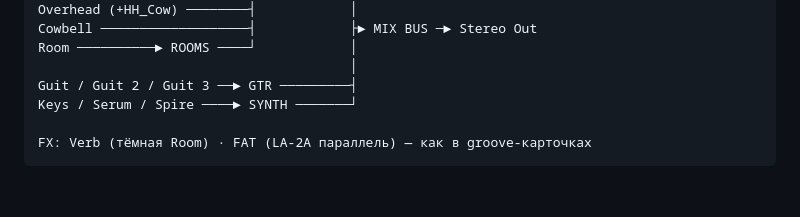
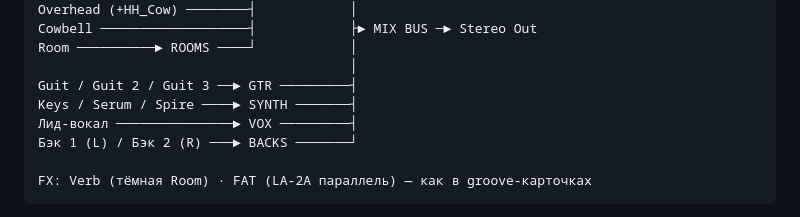
Before and after one commit to beregpia/stroi-horoscope, a Markdown page: groove-mix-session/session-map.md, the part around one of its changes. Drawn GitHub-style; blank space fills up the shorter version.

````diff
--- a/groove-mix-session/session-map.md
+++ b/groove-mix-session/session-map.md
@@ -82,7 +82,9 @@ Cowbell ───────────────────┤
 Room ──────────► ROOMS ────┘            │
                                         │
 Guit / Guit 2 / Guit 3 ──► GTR ─────────┤
-Keys / Serum / Spire ────► SYNTH ───────┘
+Keys / Serum / Spire ────► SYNTH ───────┤
+Лид-вокал ───────────────► VOX ─────────┤
+Бэк 1 (L) / Бэк 2 (R) ───► BACKS ───────┘
 
 FX: Verb (тёмная Room) · FAT (LA-2A параллель) — как в groove-карточках
 ```
````
Also changed, not shown: other parts of groove-mix-session/session-map.md (+50 -2 lines), groove-mix-session/img/comp-vocal-1176.png (added), groove-mix-session/img/comp-vocal-backs.png (added), groove-mix-session/img/comp-vocal-la2a.png (added), groove-mix-session/img/eq-vocal-back.png (added), groove-mix-session/img/eq-vocal-lead.png (added), groove-mix-session/img/knob-vocal-fx.png (added), 1 other file.
